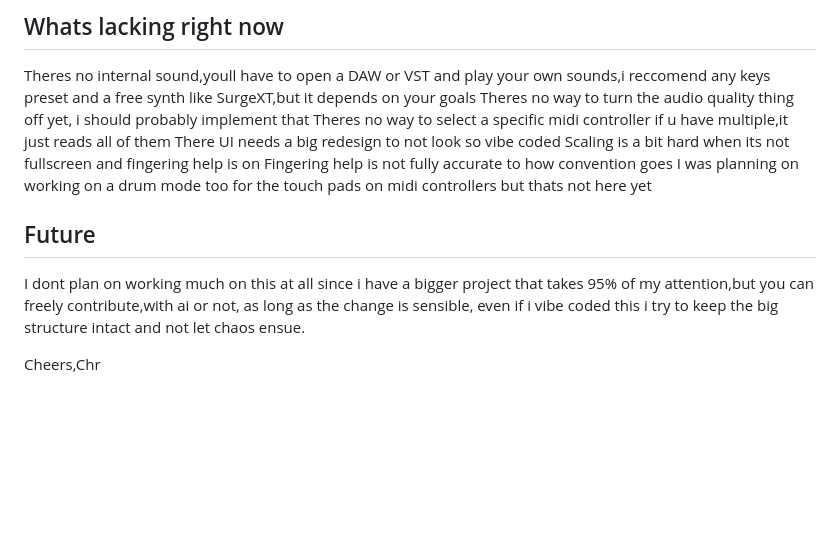
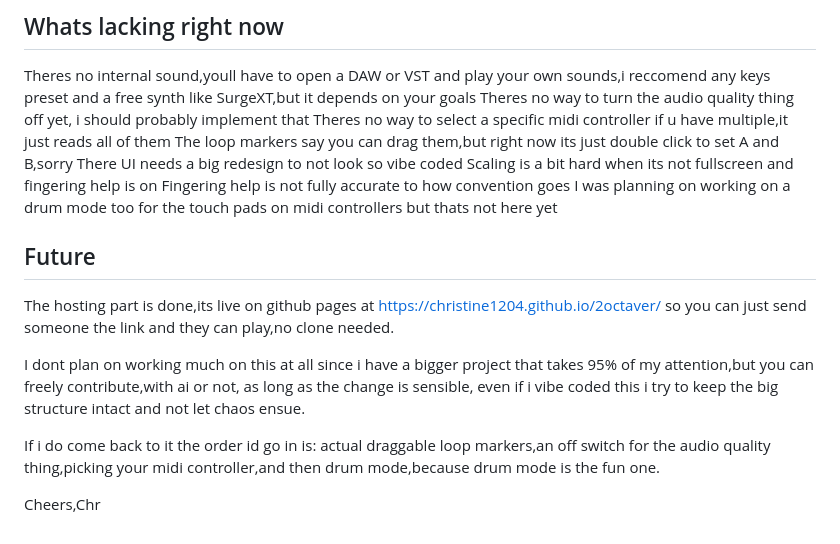
Before and after one commit to Christine1204/2octaver, a Markdown page: README.md, the part around the change. Drawn GitHub-style; blank space fills up the shorter version.

Commit message:
readme: whats lacking + future sections up to date

```diff
--- a/README.md
+++ b/README.md
@@ -66,6 +66,7 @@ Pushes to `master` are built and deployed to GitHub Pages by [`.github/workflows
   Theres no internal sound,youll have to open a DAW or VST and play your own sounds,i reccomend any keys preset and a free synth like SurgeXT,but it depends on your goals
   Theres no way to turn the audio quality thing off yet, i should probably implement that
   Theres no way to select a specific midi controller if u have multiple,it just reads all of them
+  The loop markers say you can drag them,but right now its just double click to set A and B,sorry
   There UI needs a big redesign to not look so vibe coded
   Scaling is a bit hard when its not fullscreen and fingering help is on
   Fingering help is not fully accurate to how convention goes
@@ -74,6 +75,10 @@ Pushes to `master` are built and deployed to GitHub Pages by [`.github/workflows
 
 ## Future
 
+  The hosting part is done,its live on github pages at https://christine1204.github.io/2octaver/ so you can just send someone the link and they can play,no clone needed.
+
   I dont plan on working much on this at all since i have a bigger project that takes 95% of my attention,but you can freely contribute,with ai or not, as long as the change is sensible, even if i vibe coded this i try to keep the big structure intact and not let chaos ensue.
 
+  If i do come back to it the order id go in is: actual draggable loop markers,an off switch for the audio quality thing,picking your midi controller,and then drum mode,because drum mode is the fun one.
+
 Cheers,Chr
```
